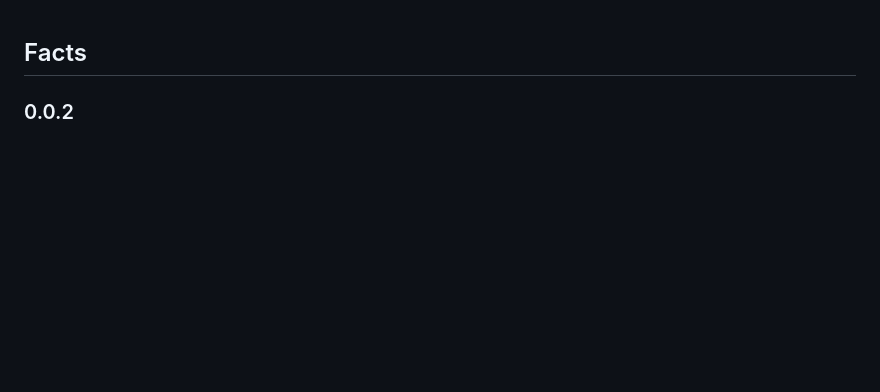
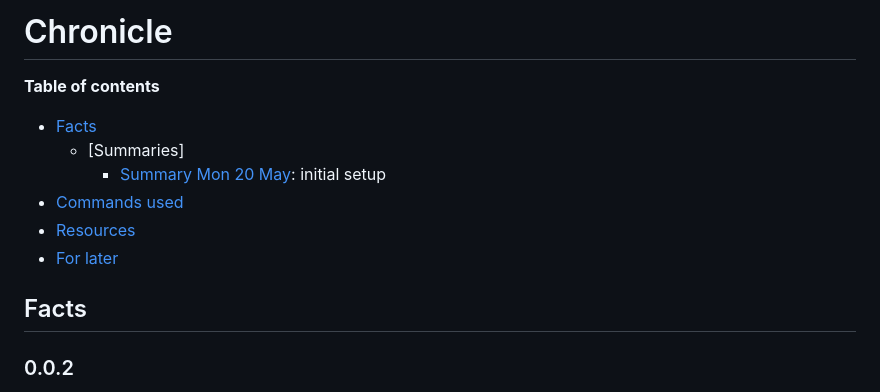
Before and after one commit to gwenleigh/project-button, a Markdown page: chronicle.md, the part around the change printed below. Drawn GitHub-style; blank space fills up the shorter version.

```diff
--- a/chronicle.md
+++ b/chronicle.md
@@ -1,3 +1,12 @@
+# Chronicle
+
+**Table of contents**
+- [Facts](#facts)
+  - [Summaries]
+    - [Summary Mon 20 May](#summary-mon-20-may): initial setup
+- [Commands used](#commands-used)
+- [Resources](#resources)
+- [For later](#for-later)
 
 ## Facts
 ### 0.0.2
```
Also changed, not shown: other parts of chronicle.md (+29 -0 lines), assets/journal/240520_initial_setup.png (added), 9 other files.
